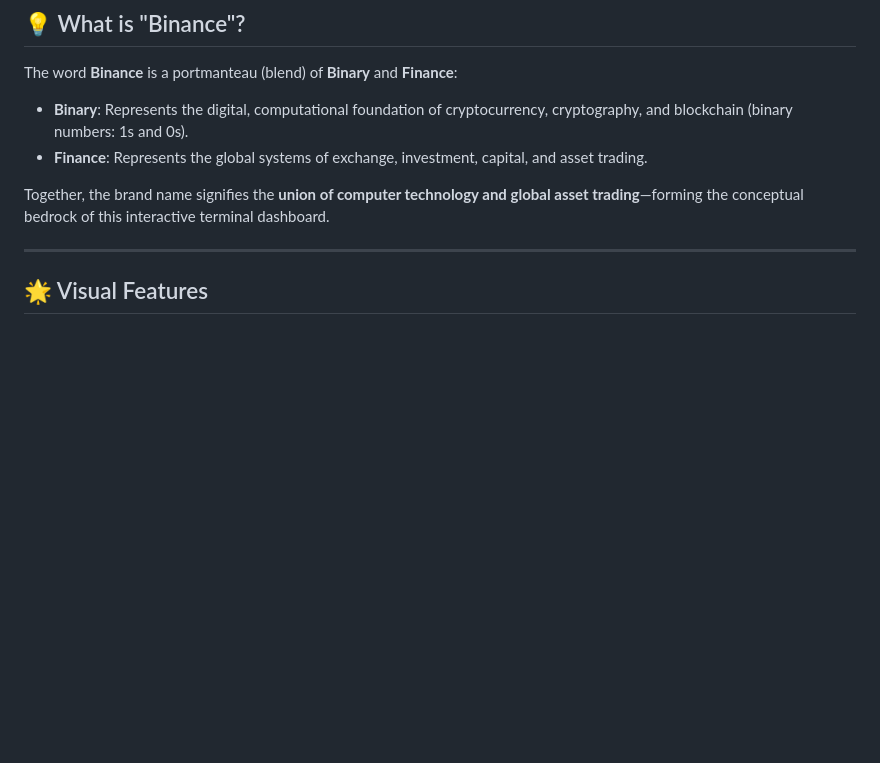
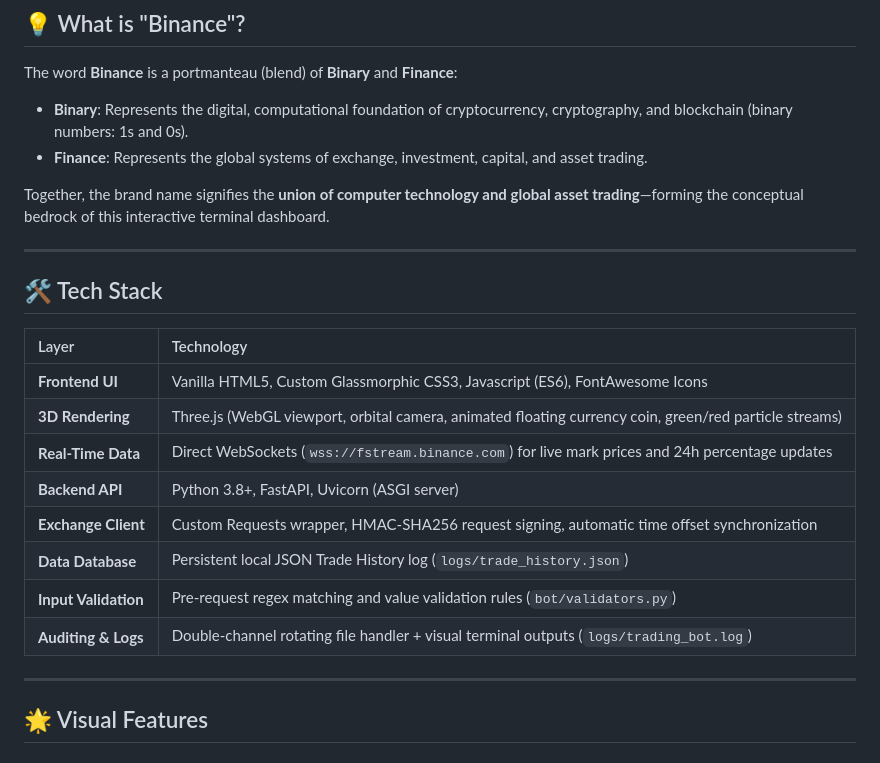
Before and after one commit to shaillybhardwaj123/Binance, a Markdown page: README.md, the part around the change. GitHub-like rendering; blank space fills up the shorter version.

```diff
--- a/README.md
+++ b/README.md
@@ -39,6 +39,21 @@ The word **Binance** is a portmanteau (blend) of **Binary** and **Finance**:
 * **Finance**: Represents the global systems of exchange, investment, capital, and asset trading.
 
 Together, the brand name signifies the **union of computer technology and global asset trading**—forming the conceptual bedrock of this interactive terminal dashboard.
+
+---
+
+## 🛠️ Tech Stack
+
+| Layer | Technology |
+| :--- | :--- |
+| **Frontend UI** | Vanilla HTML5, Custom Glassmorphic CSS3, Javascript (ES6), FontAwesome Icons |
+| **3D Rendering** | Three.js (WebGL viewport, orbital camera, animated floating currency coin, green/red particle streams) |
+| **Real-Time Data** | Direct WebSockets (`wss://fstream.binance.com`) for live mark prices and 24h percentage updates |
+| **Backend API** | Python 3.8+, FastAPI, Uvicorn (ASGI server) |
+| **Exchange Client** | Custom Requests wrapper, HMAC-SHA256 request signing, automatic time offset synchronization |
+| **Data Database** | Persistent local JSON Trade History log (`logs/trade_history.json`) |
+| **Input Validation** | Pre-request regex matching and value validation rules (`bot/validators.py`) |
+| **Auditing & Logs** | Double-channel rotating file handler + visual terminal outputs (`logs/trading_bot.log`) |
 
 ---
 
```
